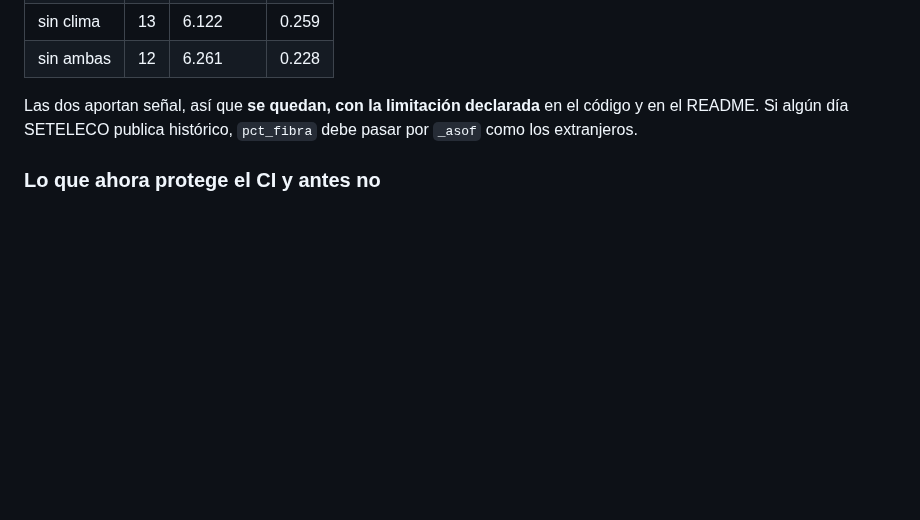
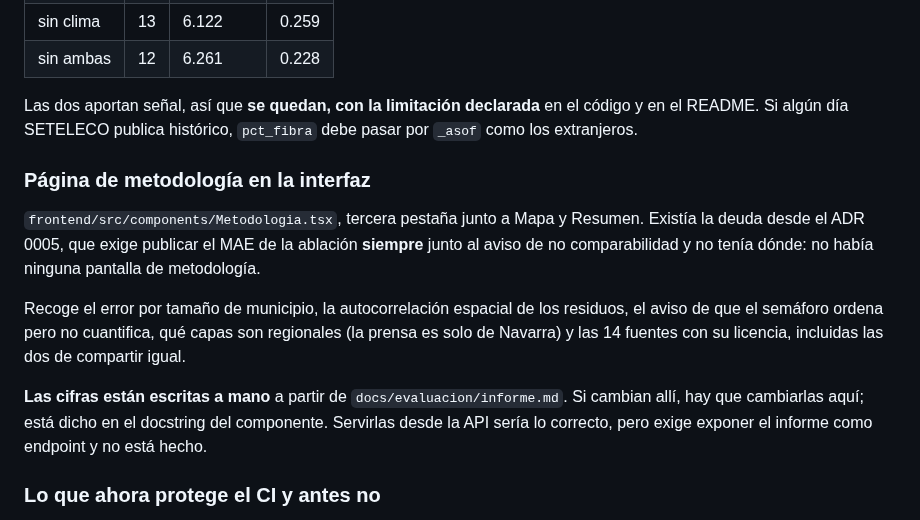
Before and after one commit to igoikofanega/territorio-engine, a Markdown page: docs/ESTADO.md, the part around the change. Drawn GitHub-style; blank space fills up the shorter version.

```diff
--- a/docs/ESTADO.md
+++ b/docs/ESTADO.md
@@ -90,6 +90,20 @@ Medido, quitando cada grupo del modelo corregido:
 Las dos aportan señal, así que **se quedan, con la limitación declarada** en el código y
 en el README. Si algún día SETELECO publica histórico, `pct_fibra` debe pasar por `_asof`
 como los extranjeros.
+
+### Página de metodología en la interfaz
+
+`frontend/src/components/Metodologia.tsx`, tercera pestaña junto a Mapa y Resumen. Existía
+la deuda desde el ADR 0005, que exige publicar el MAE de la ablación **siempre** junto al
+aviso de no comparabilidad y no tenía dónde: no había ninguna pantalla de metodología.
+
+Recoge el error por tamaño de municipio, la autocorrelación espacial de los residuos, el
+aviso de que el semáforo ordena pero no cuantifica, qué capas son regionales (la prensa es
+solo de Navarra) y las 14 fuentes con su licencia, incluidas las dos de compartir igual.
+
+**Las cifras están escritas a mano** a partir de `docs/evaluacion/informe.md`. Si cambian
+allí, hay que cambiarlas aquí; está dicho en el docstring del componente. Servirlas desde
+la API sería lo correcto, pero exige exponer el informe como endpoint y no está hecho.
 
 ### Lo que ahora protege el CI y antes no
 
```
Also changed, not shown: README.md (+31 -3 lines), docs/img/metodologia.png (added), 5 other files.
